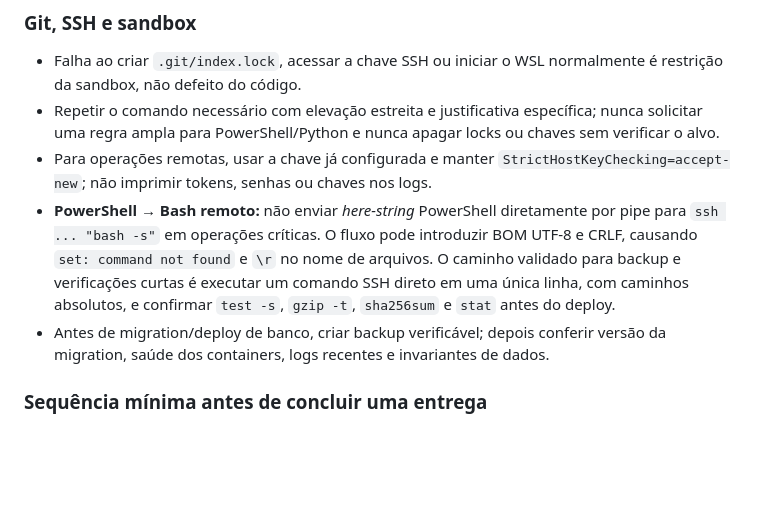
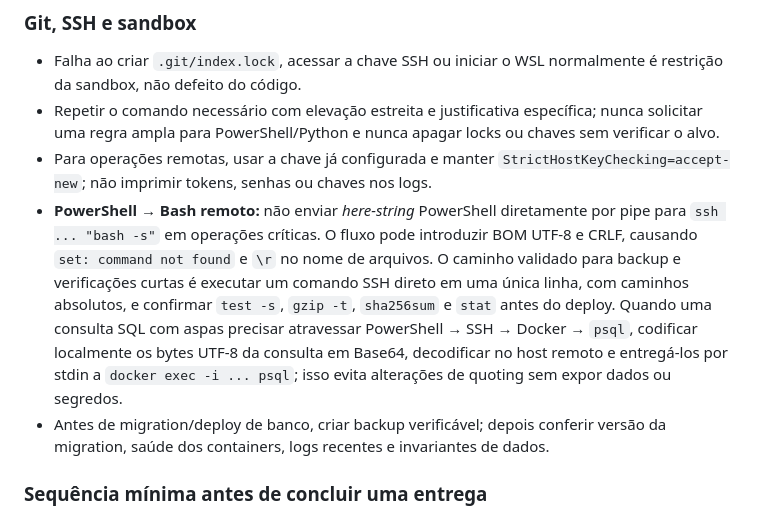
Before and after one commit to leofran2204/poker-platform, a Markdown page: .agents/AGENTS.md, the part around the change. GitHub-like rendering; blank space fills up the shorter version.

Commit message:
docs: harden remote SQL verification workflow

```diff
--- a/.agents/AGENTS.md
+++ b/.agents/AGENTS.md
@@ -85,7 +85,7 @@ Esse contorno preserva a exigência de iniciar alterações por `apply_patch`, e
 - Falha ao criar `.git/index.lock`, acessar a chave SSH ou iniciar o WSL normalmente é restrição da sandbox, não defeito do código.
 - Repetir o comando necessário com elevação estreita e justificativa específica; nunca solicitar uma regra ampla para PowerShell/Python e nunca apagar locks ou chaves sem verificar o alvo.
 - Para operações remotas, usar a chave já configurada e manter `StrictHostKeyChecking=accept-new`; não imprimir tokens, senhas ou chaves nos logs.
-- **PowerShell → Bash remoto:** não enviar *here-string* PowerShell diretamente por pipe para `ssh ... "bash -s"` em operações críticas. O fluxo pode introduzir BOM UTF-8 e CRLF, causando `set: command not found` e `\r` no nome de arquivos. O caminho validado para backup e verificações curtas é executar um comando SSH direto em uma única linha, com caminhos absolutos, e confirmar `test -s`, `gzip -t`, `sha256sum` e `stat` antes do deploy.
+- **PowerShell → Bash remoto:** não enviar *here-string* PowerShell diretamente por pipe para `ssh ... "bash -s"` em operações críticas. O fluxo pode introduzir BOM UTF-8 e CRLF, causando `set: command not found` e `\r` no nome de arquivos. O caminho validado para backup e verificações curtas é executar um comando SSH direto em uma única linha, com caminhos absolutos, e confirmar `test -s`, `gzip -t`, `sha256sum` e `stat` antes do deploy. Quando uma consulta SQL com aspas precisar atravessar PowerShell → SSH → Docker → `psql`, codificar localmente os bytes UTF-8 da consulta em Base64, decodificar no host remoto e entregá-los por stdin a `docker exec -i ... psql`; isso evita alterações de quoting sem expor dados ou segredos.
 - Antes de migration/deploy de banco, criar backup verificável; depois conferir versão da migration, saúde dos containers, logs recentes e invariantes de dados.
 
 ### Sequência mínima antes de concluir uma entrega
```
